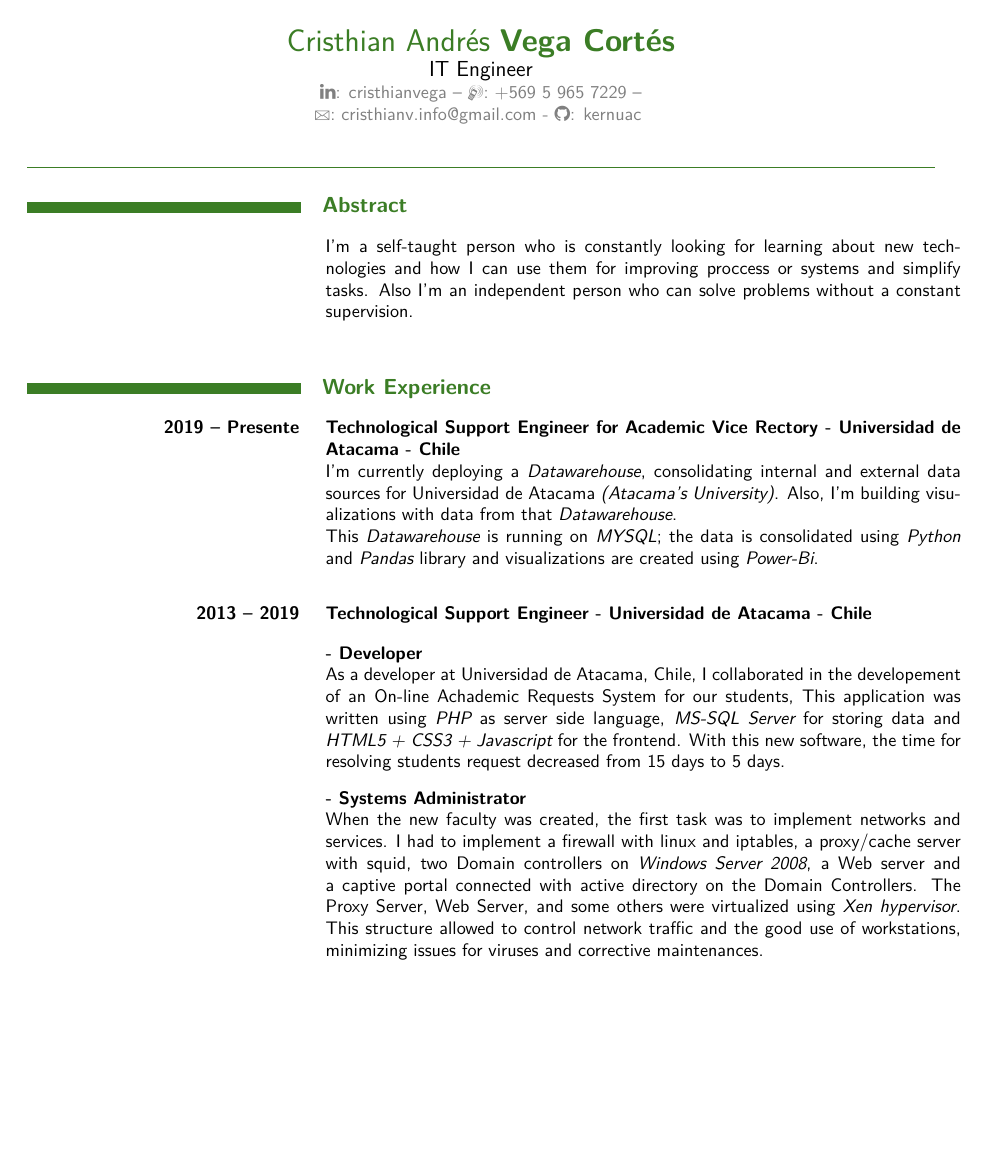
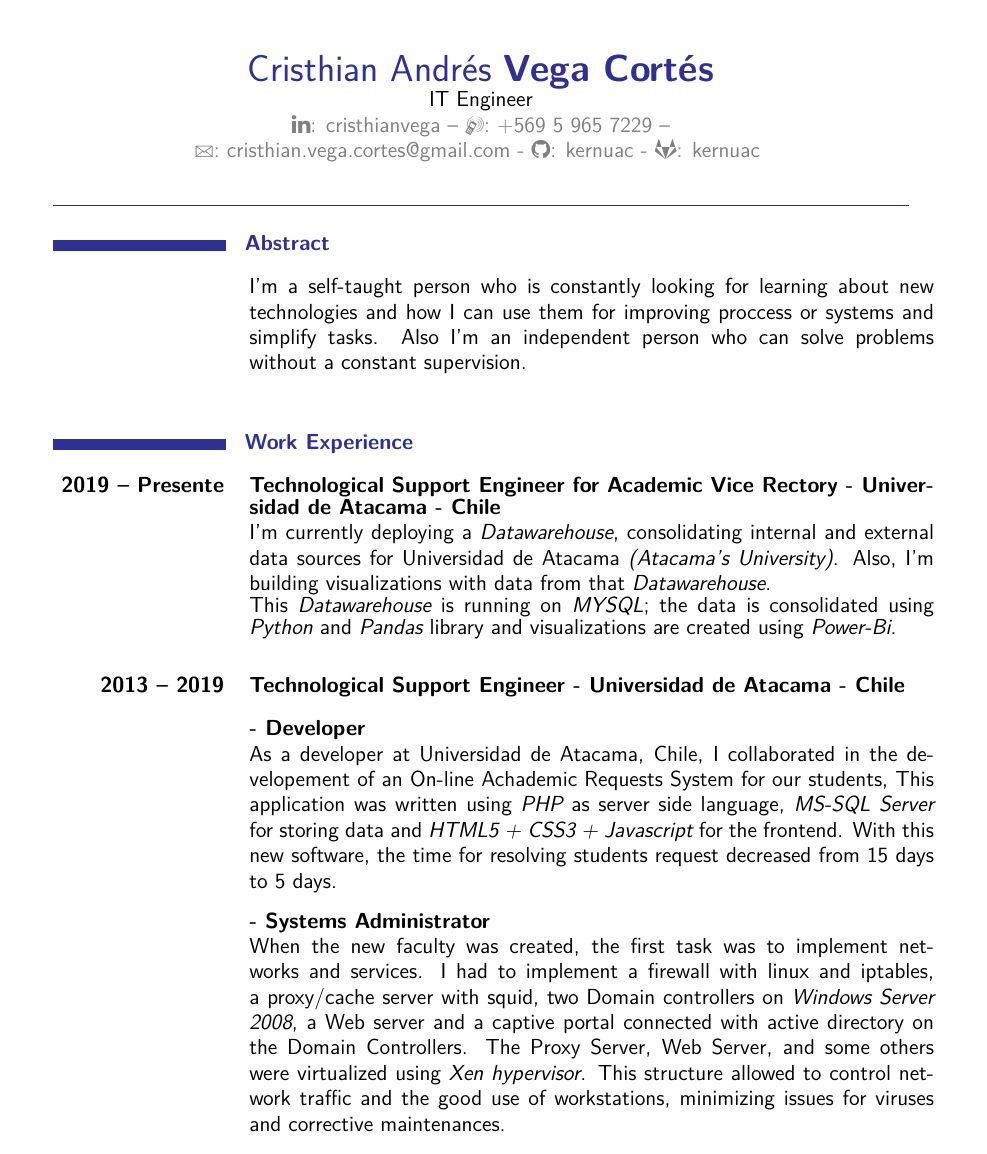
Before and after one commit to kernuac/cv, a LaTeX CV (CvCristhianVegaCortesEng.tex, which reads cvStyle1.cls): page 1 of 3. Compiled offline with XeLaTeX.

Commit message:
Changed color schemes and font sizes.

```diff
--- a/CvCristhianVegaCortesEng.tex
+++ b/CvCristhianVegaCortesEng.tex
@@ -4,7 +4,12 @@
     \begin{header}
         \name{Cristhian Andr\'es}{Vega Cort\'es}\\
         \major{IT Engineer}\\
-        \contact{\faLinkedin : \href{http://www.linkedin.com/in/cristhianvega}{cristhianvega}}{\Mobilefone : +569 5 965 7229}{\Letter : cristhianv.info@gmail.com - \faGithub : \href{http://github.com/kernuac}{kernuac}}
+        \contact{
+		\faLinkedin : \href{http://www.linkedin.com/in/cristhianvega}{cristhianvega}}
+	{\Mobilefone : +569 5 965 7229}
+	{\Letter : cristhian.vega.cortes@gmail.com - \faGithub :
+	 \href{http://github.com/kernuac}{kernuac} - \faGitlab :
+	 \href{http://gitlab.com/kernuac}{kernuac}}
     \end{header}
 
     \section*{Abstract}
--- a/cvStyle1.cls
+++ b/cvStyle1.cls
@@ -1,5 +1,5 @@
 % first template
-\LoadClass[paper=letterpaper,fontsize=11pt]{report}
+\LoadClass[paper=letterpaper,fontsize=14pt]{report}
 
 \NeedsTeXFormat{LaTeX2e}
 
@@ -16,10 +16,10 @@
 \RequirePackage[hidelinks]{hyperref}
 
 \geometry{
-    left=2cm,
-    right=2cm,
-    top=2cm,
-    bottom=2cm,
+    left=2.5cm,
+    right=2.5cm,
+    top=2.5cm,
+    bottom=2.5cm,
 }
 
 \pagestyle{empty}
@@ -36,37 +36,39 @@
 {
         \end{center}
     \end{mdframed}
-    \textcolor{OliveGreen}{\hrule}
+    \textcolor{Blue}{\hrule}
 }
 
 \newcommand{\name}[2] {
-    \LARGE{\textcolor{OliveGreen}{#1 \textbf{#2}}}
+    \huge{\textcolor{Blue}{#1 \textbf{#2}}}
 }
+
 \newcommand{\resume}[1]{
-    \begin{minipage}[t]{.3\linewidth}
+    \begin{minipage}[t]{.2\linewidth}
         \hspace{1\linewidth}
     \end{minipage}
     \hspace{.02\linewidth}
-    \begin{minipage}[t]{.7\linewidth}
-        \normalsize #1
+    \begin{minipage}[t]{.8\linewidth}
+	    \fontsize{12pt}{14pt}\selectfont #1
         \newline
     \end{minipage}
     \newline
 }
+
 \newcommand{\experience}[3]{
     %\item[#1] #2 \\ #3
     \noindent
-    \begin{minipage}[t]{.3\linewidth}
+    \begin{minipage}[t]{.2\linewidth}
         \begin{flushright}
-            \textbf{\normalsize #1}
+		\textbf{\fontsize{12pt}{14pt}\selectfont #1}
         \end{flushright}
     \end{minipage}
     \hspace{.02\linewidth}
-    \begin{minipage}[t]{.7\linewidth}
+    \begin{minipage}[t]{.8\linewidth}
         \noindent
-        \textbf{\normalsize #2}
+	    \textbf{\fontsize{12pt}{14pt}\selectfont #2}
 
-        {\normalsize #3}
+	    {\fontsize{12pt}{14pt}\selectfont #3}
         \vspace{2em}
         %\newline
     \end{minipage}
@@ -75,15 +77,15 @@
 
 \newcommand{\skill}[2]{
     \noindent
-    \begin{minipage}[t]{.3\linewidth}
+    \begin{minipage}[t]{.2\linewidth}
         \begin{flushright}
-            \normalsize #1
+		\fontsize{12pt}{14pt}\selectfont #1
         \end{flushright}
     \end{minipage}
     \hspace{.02\linewidth}
-    \begin{minipage}[t]{.7\linewidth}
+    \begin{minipage}[t]{.8\linewidth}
         \noindent
-        {\normalsize #2}
+	    {\fontsize{12pt}{14pt}\selectfont #2}
         \vspace{2em}
         %\newline
     \end{minipage}
@@ -91,7 +93,7 @@
 }
 
 \newcommand{\contact}[3] {
-    \normalsize{\textcolor{gray}{#1 -- #2 -- \\ #3}}
+	\fontsize{12pt}{14pt}\selectfont{\textcolor{gray}{#1 -- #2 -- \\ #3}}
 }
 
 \newcommand{\major}[1] {
@@ -100,8 +102,8 @@
 
 \titleformat{\section}
 [block]
-{\large\bf\color{OliveGreen}}
+{\fontsize{12pt}{14pt}\selectfont\bf\color{Blue}}
 {}
 {0em}
-{\begin{minipage}{.305\linewidth}\colorbox{OliveGreen}{\hspace{.95\linewidth}}\end{minipage}\hspace{0.85em}}
+{\begin{minipage}{.2\linewidth}\colorbox{Blue}{\hspace{.95\linewidth}}\end{minipage}\hspace{0.95em}}
 {}
```
Also changed, not shown: CvCristhianVegaCortesSpa.tex (+11 -3 lines), CvCristhianVegaCortesEng.pdf, CvCristhianVegaCortesSpa.pdf.
